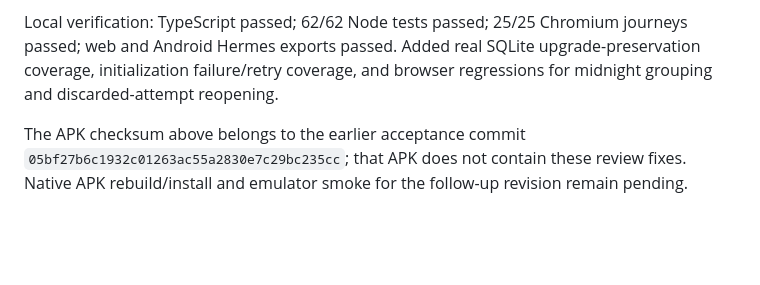
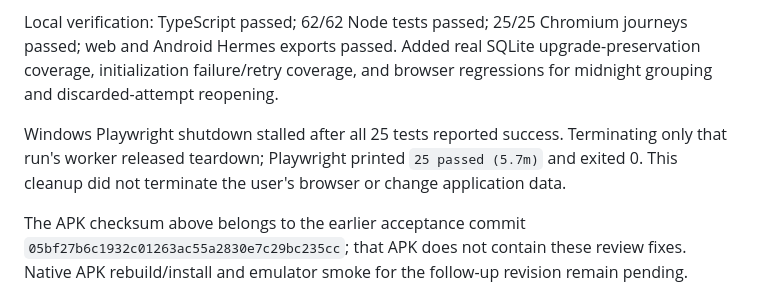
Before and after one commit to V-Vekaria/LightGuide-v2, a Markdown page: docs/validation/LIGHTGUIDE_ACCEPTANCE_2026-09-29.md, the part around the change. GitHub-like rendering; blank space fills up the shorter version.

Commit message:
docs: record Windows browser runner shutdown evidence

```diff
--- a/docs/validation/LIGHTGUIDE_ACCEPTANCE_2026-09-29.md
+++ b/docs/validation/LIGHTGUIDE_ACCEPTANCE_2026-09-29.md
@@ -92,4 +92,6 @@ The APK source commit and pull request are reported in the final handoff so that
 
 Local verification: TypeScript passed; 62/62 Node tests passed; 25/25 Chromium journeys passed; web and Android Hermes exports passed. Added real SQLite upgrade-preservation coverage, initialization failure/retry coverage, and browser regressions for midnight grouping and discarded-attempt reopening.
 
+Windows Playwright shutdown stalled after all 25 tests reported success. Terminating only that run's worker released teardown; Playwright printed `25 passed (5.7m)` and exited 0. This cleanup did not terminate the user's browser or change application data.
+
 The APK checksum above belongs to the earlier acceptance commit `05bf27b6c1932c01263ac55a2830e7c29bc235cc`; that APK does not contain these review fixes. Native APK rebuild/install and emulator smoke for the follow-up revision remain pending. GitHub Actions remains blocked by account billing/spending limits; local results are not passing GitHub check results.
```
